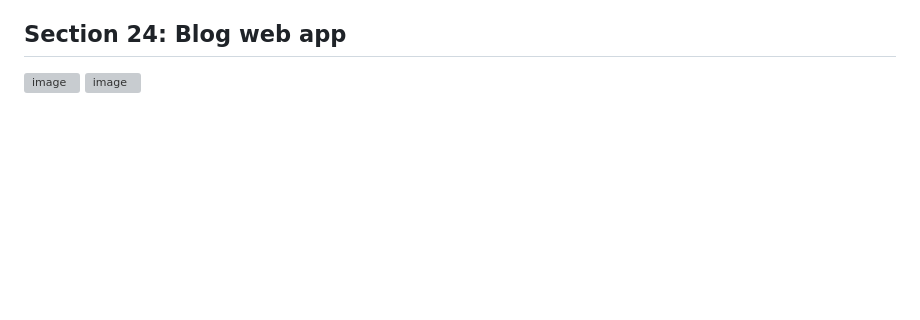
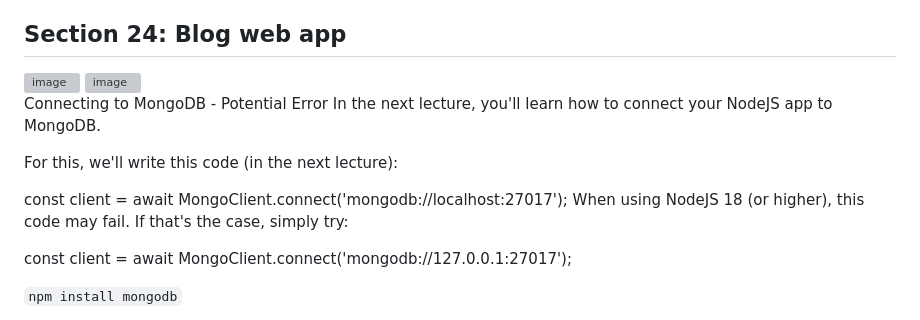
Before and after one commit to rominalodolo/100_Days_Of_Code-Web-Development-Bootcamp, a Markdown page: README.md, the part around the change. GitHub-like rendering; blank space fills up the shorter version; grey boxes are pictures that could not be loaded.

Commit message:
Document potential MongoDB connection error
Added potential error handling for MongoDB connection in NodeJS.

```diff
--- a/README.md
+++ b/README.md
@@ -1572,3 +1572,18 @@ A: It combines cols from multiple tables into one result set
 
 <img width="1117" height="655" alt="image" src="https://github.com/user-attachments/assets/8697897c-6a7f-4eff-a472-08bc9b1a70ad" />
 <img width="1117" height="655" alt="image" src="https://github.com/user-attachments/assets/897c6c28-6218-442d-8e14-bc6eaf7187bb" />
+
+
+
+
+Connecting to MongoDB - Potential Error
+In the next lecture, you'll learn how to connect your NodeJS app to MongoDB.
+
+For this, we'll write this code (in the next lecture):
+
+const client = await MongoClient.connect('mongodb://localhost:27017');
+When using NodeJS 18 (or higher), this code may fail. If that's the case, simply try:
+
+const client = await MongoClient.connect('mongodb://127.0.0.1:27017');
+
+`npm install mongodb`
```
